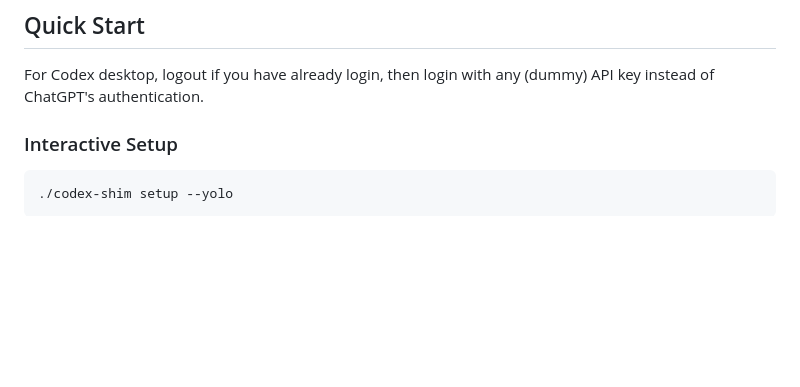
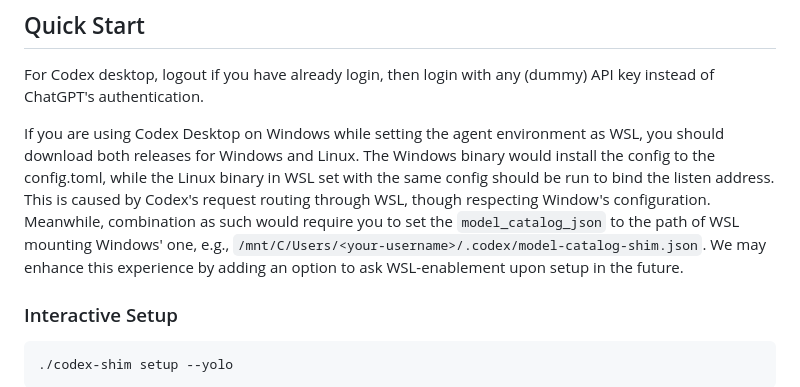
Before and after one commit to pige0n-ai/codex-shim, a Markdown page: README.md, the part around the change. GitHub-like rendering; blank space fills up the shorter version.

Commit message:
Update README.md
add notes for Windows+WSL use case

```diff
--- a/README.md
+++ b/README.md
@@ -59,6 +59,16 @@ Linux `x86_64` (musl static), macOS `x86_64`/`aarch64`, Windows `x86_64`.
 
 For Codex desktop, logout if you have already login, then login with any (dummy)
 API key instead of ChatGPT's authentication.
+
+If you are using Codex Desktop on Windows while setting the agent environment as
+WSL, you should download both releases for Windows and Linux. The Windows binary
+would install the config to the config.toml, while the Linux binary in WSL set
+with the same config should be run to bind the listen address. This is caused by
+Codex's request routing through WSL, though respecting Window's configuration.
+Meanwhile, combination as such would require you to set the `model_catalog_json`
+to the path of WSL mounting Windows' one, e.g.,
+`/mnt/C/Users/<your-username>/.codex/model-catalog-shim.json`. We may enhance
+this experience by adding an option to ask WSL-enablement upon setup in the future.
 
 ### Interactive Setup
 
```
